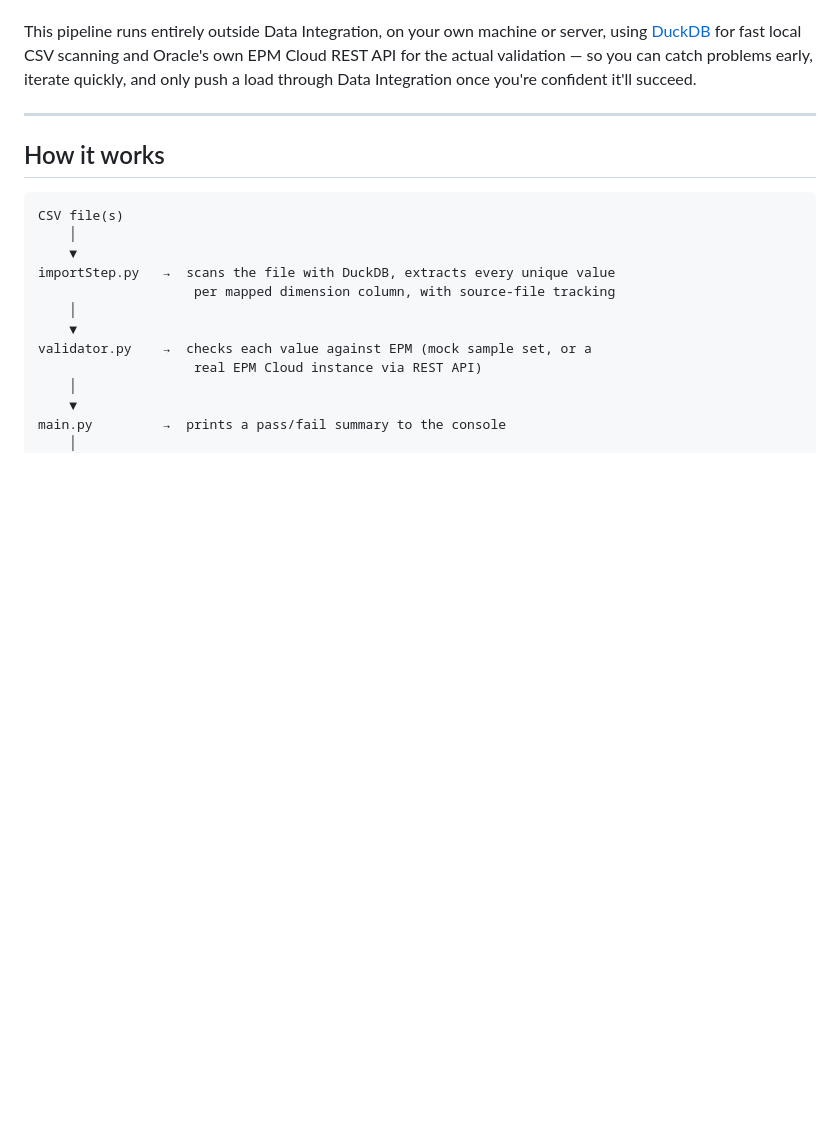
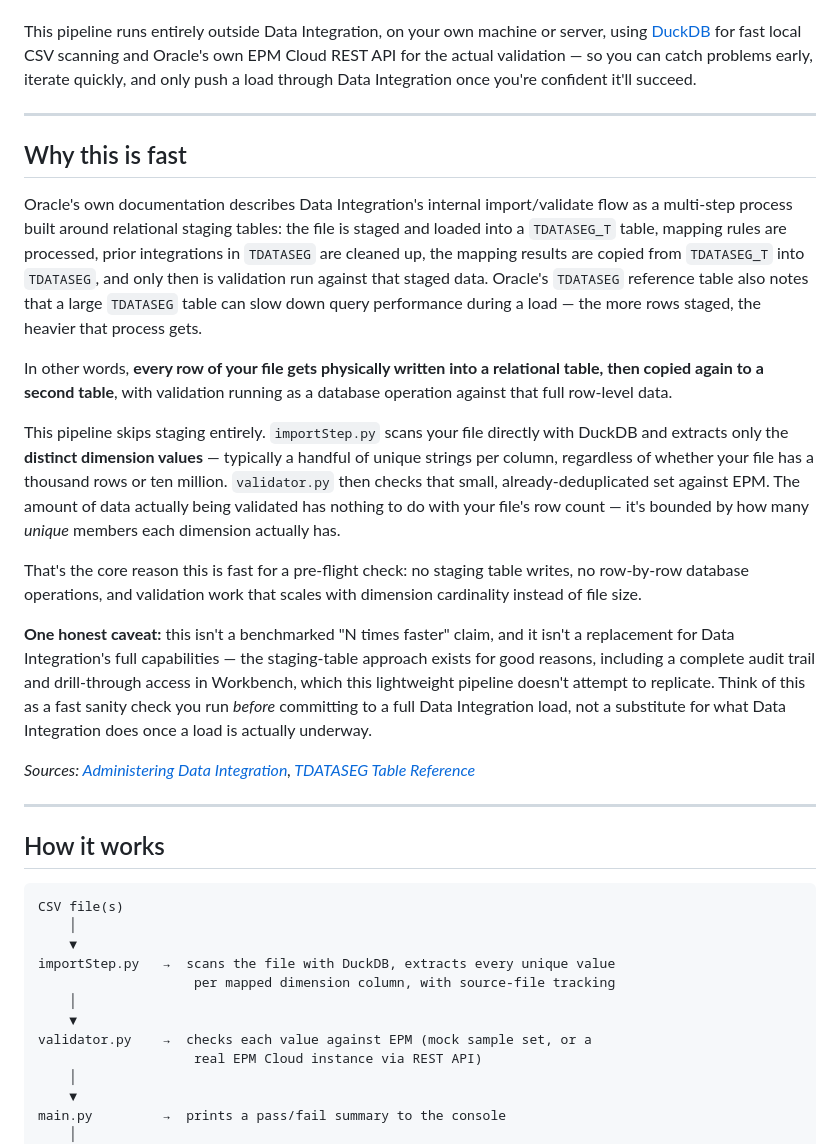
Before and after one commit to VIKRAM-EPM/vikepmlab, a Markdown page: import-validate/Readme.md, the part around the change. Drawn GitHub-style; blank space fills up the shorter version.

```diff
--- a/import-validate/Readme.md
+++ b/import-validate/Readme.md
@@ -27,6 +27,47 @@ server, using [DuckDB](https://duckdb.org/) for fast local CSV scanning and
 Oracle's own EPM Cloud REST API for the actual validation — so you can catch
 problems early, iterate quickly, and only push a load through Data
 Integration once you're confident it'll succeed.
+
+---
+
+## Why this is fast
+
+Oracle's own documentation describes Data Integration's internal
+import/validate flow as a multi-step process built around relational
+staging tables: the file is staged and loaded into a `TDATASEG_T` table,
+mapping rules are processed, prior integrations in `TDATASEG` are cleaned
+up, the mapping results are copied from `TDATASEG_T` into `TDATASEG`, and
+only then is validation run against that staged data. Oracle's `TDATASEG`
+reference table also notes that a large `TDATASEG` table can slow down
+query performance during a load — the more rows staged, the heavier that
+process gets.
+
+In other words, **every row of your file gets physically written into a
+relational table, then copied again to a second table**, with validation
+running as a database operation against that full row-level data.
+
+This pipeline skips staging entirely. `importStep.py` scans your file
+directly with DuckDB and extracts only the **distinct dimension values** —
+typically a handful of unique strings per column, regardless of whether
+your file has a thousand rows or ten million. `validator.py` then checks
+that small, already-deduplicated set against EPM. The amount of data
+actually being validated has nothing to do with your file's row count —
+it's bounded by how many *unique* members each dimension actually has.
+
+That's the core reason this is fast for a pre-flight check: no staging
+table writes, no row-by-row database operations, and validation work that
+scales with dimension cardinality instead of file size.
+
+**One honest caveat:** this isn't a benchmarked "N times faster" claim, and
+it isn't a replacement for Data Integration's full capabilities — the
+staging-table approach exists for good reasons, including a complete audit
+trail and drill-through access in Workbench, which this lightweight
+pipeline doesn't attempt to replicate. Think of this as a fast sanity check
+you run *before* committing to a full Data Integration load, not a
+substitute for what Data Integration does once a load is actually underway.
+
+*Sources: [Administering Data Integration](https://docs.oracle.com/en/cloud/saas/enterprise-performance-management-common/diepm/toc.htm),
+[TDATASEG Table Reference](https://docs.oracle.com/cloud/latest/epm-common/ERPIA/toc.htm)*
 
 ---
 
```
